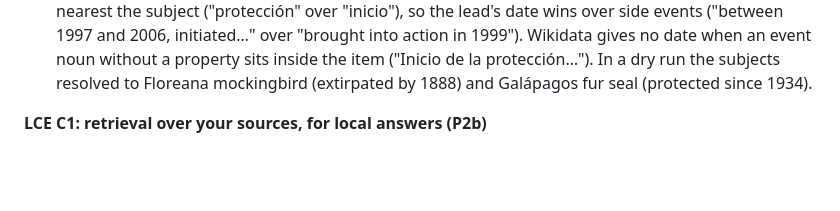
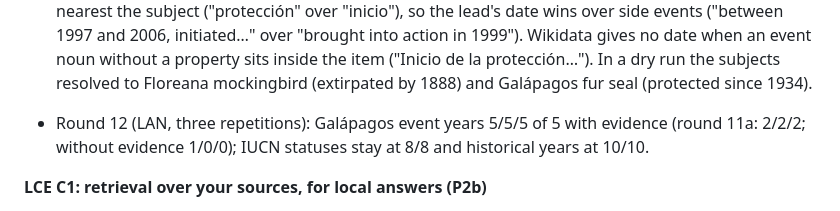
Before and after one commit to Sebastardito/SwarmblyApp, a Markdown page: docs/CHANGELOG.md, the part around the change. Drawn GitHub-style; blank space fills up the shorter version.

Commit message:
Changelog: P2e round 12 (event years)
Signed-off-by: Sebastián A. Espinoza-Ulloa <sebas_saeu@hotmail.com>

```diff
--- a/docs/CHANGELOG.md
+++ b/docs/CHANGELOG.md
@@ -420,6 +420,9 @@ Windows, Debian; 0.5 B to 8 B models)
   without a property sits inside the item ("Inicio de la protección…"). In a
   dry run the subjects resolved to Floreana mockingbird (extirpated by 1888)
   and Galápagos fur seal (protected since 1934).
+- Round 12 (LAN, three repetitions): Galápagos event years 5/5/5 of 5 with
+  evidence (round 11a: 2/2/2; without evidence 1/0/0); IUCN statuses stay at
+  8/8 and historical years at 10/10.
 
 **LCE C1: retrieval over your sources, for local answers (P2b)**
 - With LCE enabled at C1, answers produced on this device get the most
```
